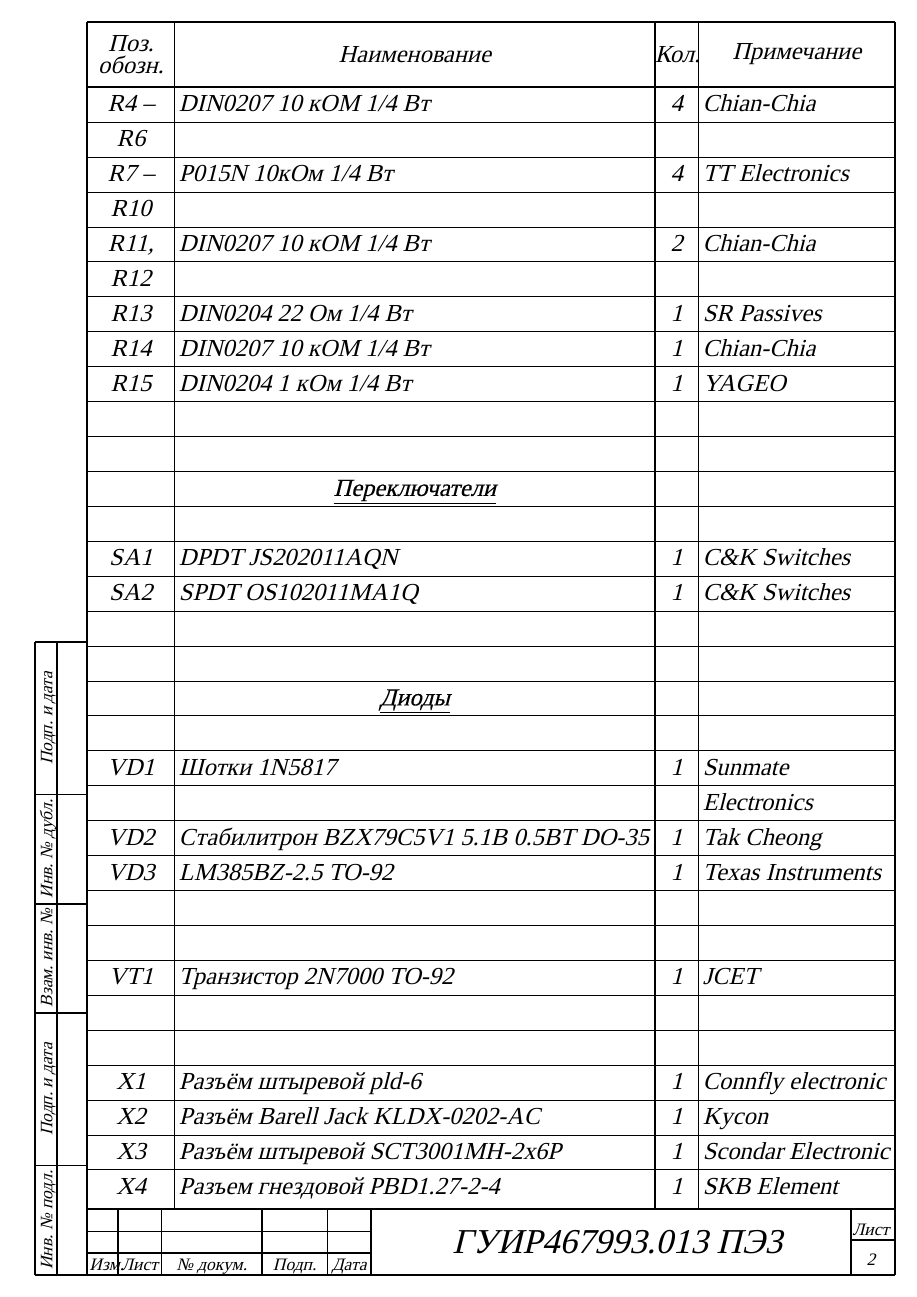
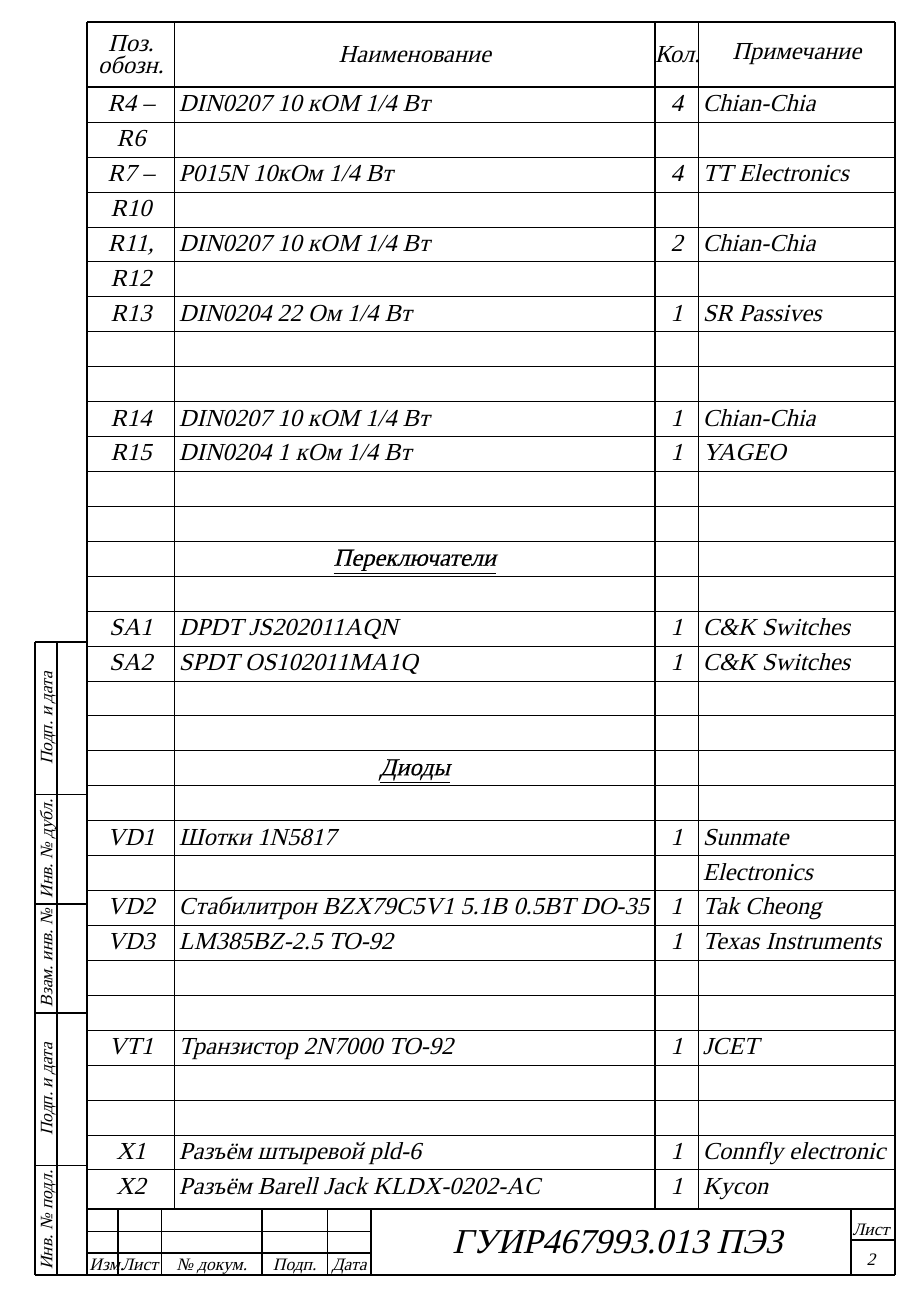
Before and after one commit to artsi0m/SST, a LaTeX document (sel/sel.tex): page 2 of 3. Compiled offline with XeLaTeX; a missing font is replaced by an installed copy or a similar font.

Commit message:
separate pages

```diff
--- a/sel/sel.tex
+++ b/sel/sel.tex
@@ -54,6 +54,11 @@
   \XeselEntry{R11, R12}{DIN0207 10 кОМ 1/4 Вт}{2}{Chian-Chia}
   \XeselEntry{R13}{DIN0204 22 Ом 1/4 Вт}{1}{SR Passives}
   % https://belchip.by/product/?selected_product=30192
+
+  % Next page
+  \XeselEntry{}{}{}{}
+  \XeselEntry{}{}{}{}
+
   \XeselEntry{R14}{DIN0207 10 кОМ 1/4 Вт}{1}{Chian-Chia}
   \XeselEntry{R15}{DIN0204 1 кОм 1/4 Вт}{1}{YAGEO}
   % https://belchip.by/product/?selected_product=12412
```
